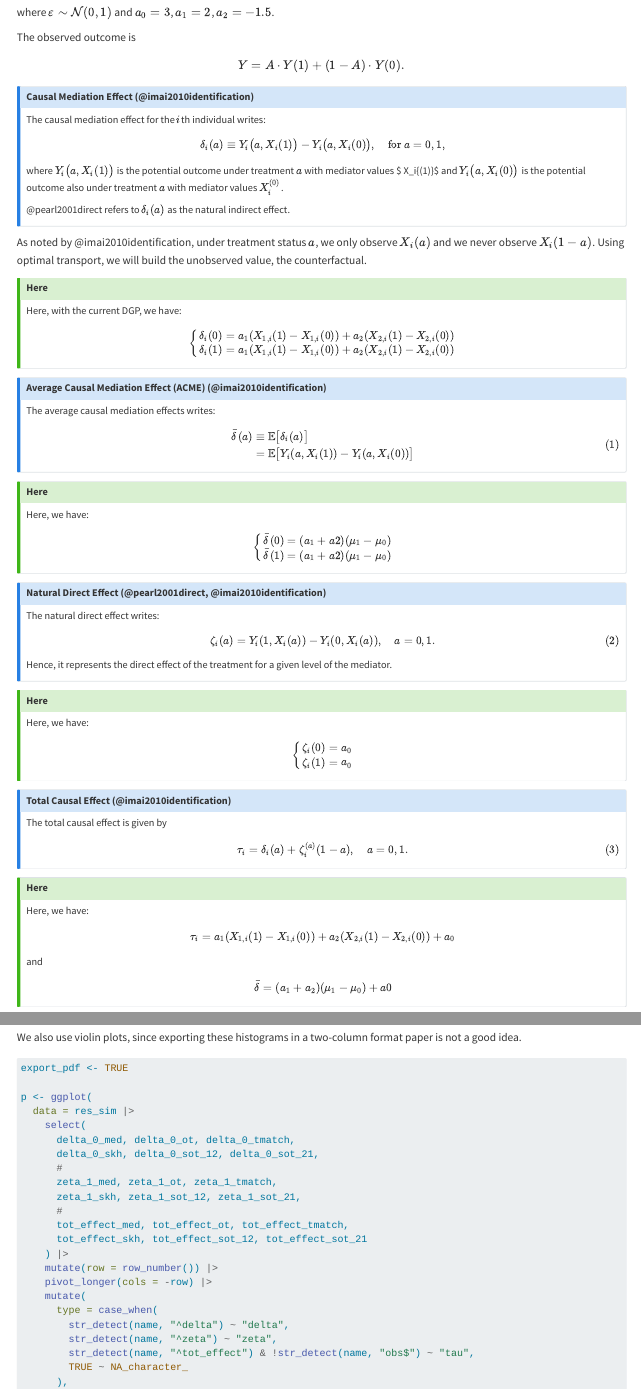
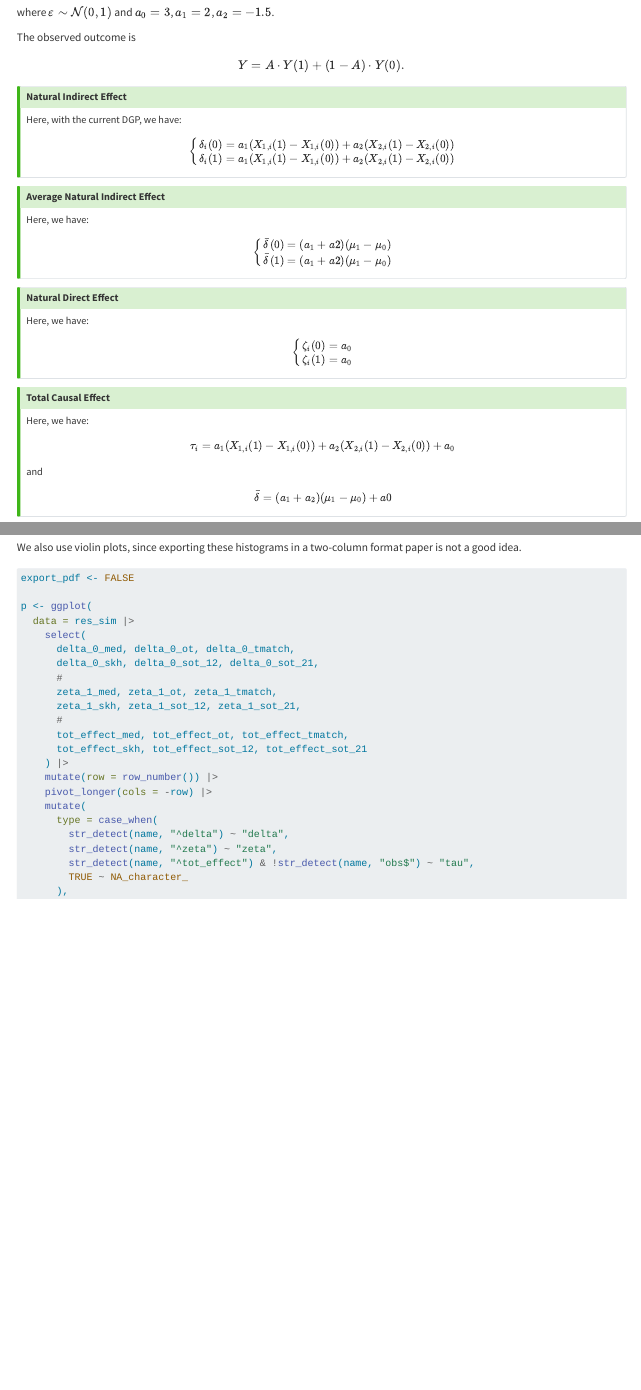
Before and after one commit to fer-agathe/causal_OT, a Quarto document (ebook/gaussian-example.qmd): the page in a window 1100 px wide, from 770 px down, and a second part further down, joined at a grey line. Rendered offline with R 4.5, knitr and Pandoc in place of Quarto, with nearby package versions; some code elsewhere in the file could not run offline; long lines of code are wrapped.

Commit message:
remove reminders

```diff
--- a/ebook/gaussian-example.qmd
+++ b/ebook/gaussian-example.qmd
@@ -93,27 +93,10 @@ where $\varepsilon \sim \mathcal{N}(0, 1)$ and $a_0 = 3$, $a_1 = 2$, $a_2 = -1.5
 The observed outcome is
 $$Y = A \cdot Y(1) + (1 - A) \cdot Y(0).$$
 
-:::{.callout-note}
-
-### Causal Mediation Effect (@imai2010identification)
-
-The causal mediation effect for the $i$th individual writes:
-
-$$
-\delta_i{(a)} \equiv Y_i{\bigl(a, X_i{(1)}\bigr)} - Y_i{\bigl(a, X_i{(0)}\bigr)}, \quad \text{for } a={0,1},
-$$
-where $Y_i{\bigl(a, X_i{(1)}\bigr)}$ is the potential outcome under treatment $a$ with mediator values $ X_i{(1)}$ and $Y_i{\bigl(a, X_i{(0)}\bigr)}$ is the potential outcome also under treatment $a$ with mediator values $X_i^{(0)}$.
-
-@pearl2001direct refers to $\delta_i{(a)}$ as the natural indirect effect.
-
-:::
-
-
-As noted by @imai2010identification, under treatment status $a$, we only observe $X_i{(a)}$ and we never observe $X_i{(1-a)}$. Using optimal transport, we will build the unobserved value, the counterfactual.
 
 :::{.callout-tip icon=false}
 
-### Here
+### Natural Indirect Effect
 
 Here, with the current DGP, we have:
 $$
@@ -124,23 +107,11 @@ $$
 $$
 :::
 
-:::{.callout-note}
-
-### Average Causal Mediation Effect (ACME) (@imai2010identification)
-
-The average causal mediation effects writes:
-
-$$
-\begin{align*}
-\bar{\delta}{(a)} & \equiv \mathbb{E}\bigl[\delta_i{(a)}\bigr]\\
-& = \mathbb{E}\bigl[ Y_i{(a,X_i{(1)})} - Y_i{(a, X_i{(0)})} \bigr]
-\end{align*}
-$$ {#eq-acme}
-:::
+
 
 :::{.callout-tip icon=false}
 
-### Here
+### Average Natural Indirect Effect
 
 Here, we have:
 
@@ -153,22 +124,9 @@ $$
 :::
 
 
-:::{.callout-note}
-
-### Natural Direct Effect (@pearl2001direct, @imai2010identification)
-
-The natural direct effect writes:
-$$
-\zeta_i{(a)} = Y_i{(1,X_i{(a)})} - Y_i{(0, X_i{(a)})}, \quad a=0,1.
-$$ {#eq-nde}
-
-Hence, it represents the direct effect of the treatment for a given level of the mediator.
-
-:::
-
 :::{.callout-tip icon=false}
 
-### Here
+### Natural Direct Effect
 
 Here, we have:
 
@@ -182,21 +140,9 @@ $$
 :::
 
 
-:::{.callout-note}
-
-### Total Causal Effect (@imai2010identification)
-
-The total causal effect is given by
-$$
-\tau_i = \delta_i{(a)} +\zeta_i^{(a)} (1-a), \quad a=0,1.
-$$ {#eq-tce}
-
-:::
-
-
 :::{.callout-tip icon=false}
 
-### Here
+### Total Causal Effect
 
 Here, we have:
 
@@ -2923,7 +2869,7 @@ We also use violin plots, since exporting these histograms in a two-column forma
 #| fig-cap: Estimated values of $\bar{\delta}(0)$, $\bar{\zeta}(1)$, and $\bar{\tau}$ across 200 Monte Carlo simulations using Causal Mediation (CM), Optimal Transport (OT), Entropy Regularized Transports using Sinkhorn (SKH), and Sequential Transport ST (1) (moving $X_1$ first) and ST (2) (moving $X_2$ first). The red vertical bar denotes the theoretical value.
 #| label: fig-gaussian-violin-mc
 
-export_pdf <- TRUE
+export_pdf <- FALSE
 
 p <- ggplot(
   data = res_sim |>
```
